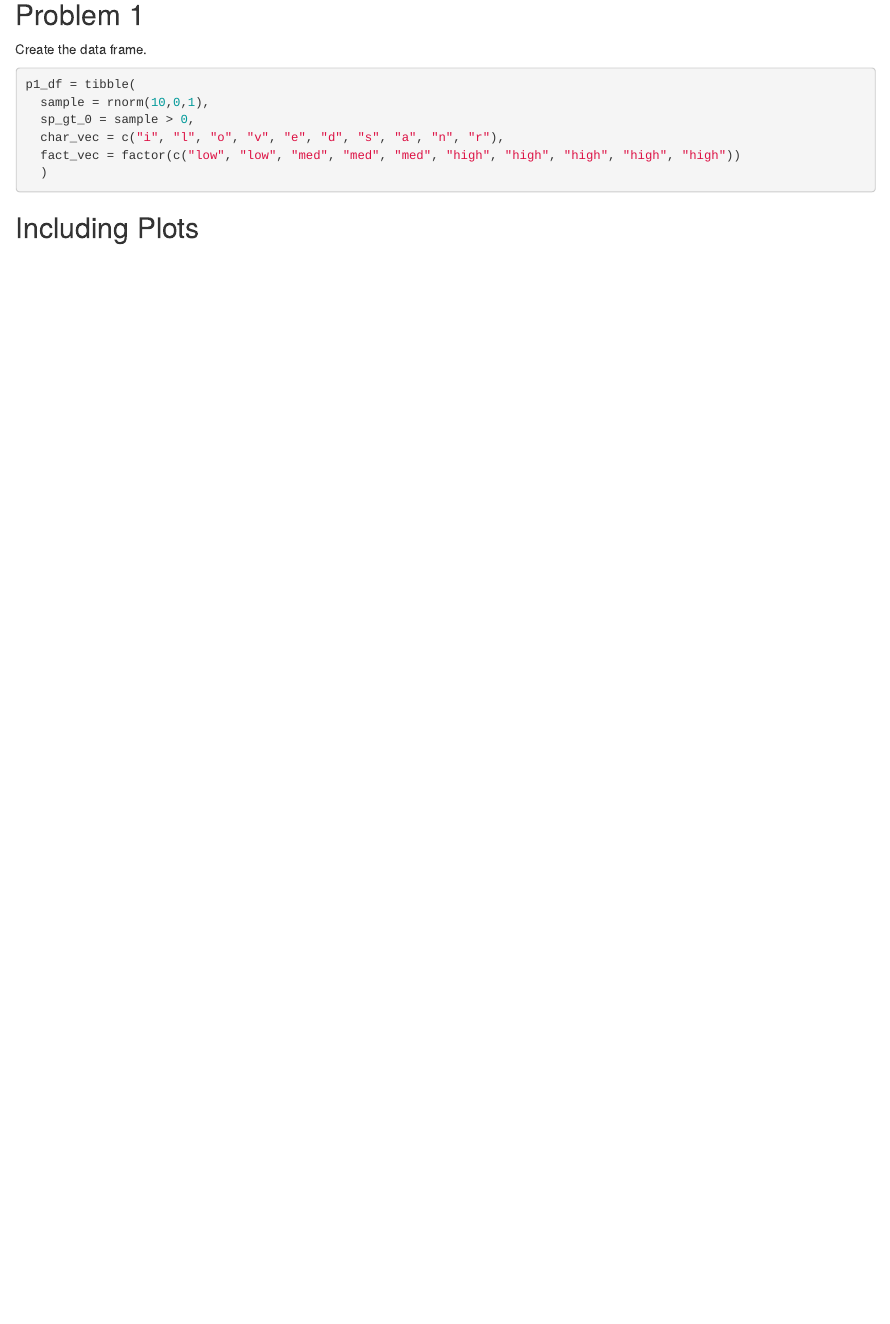
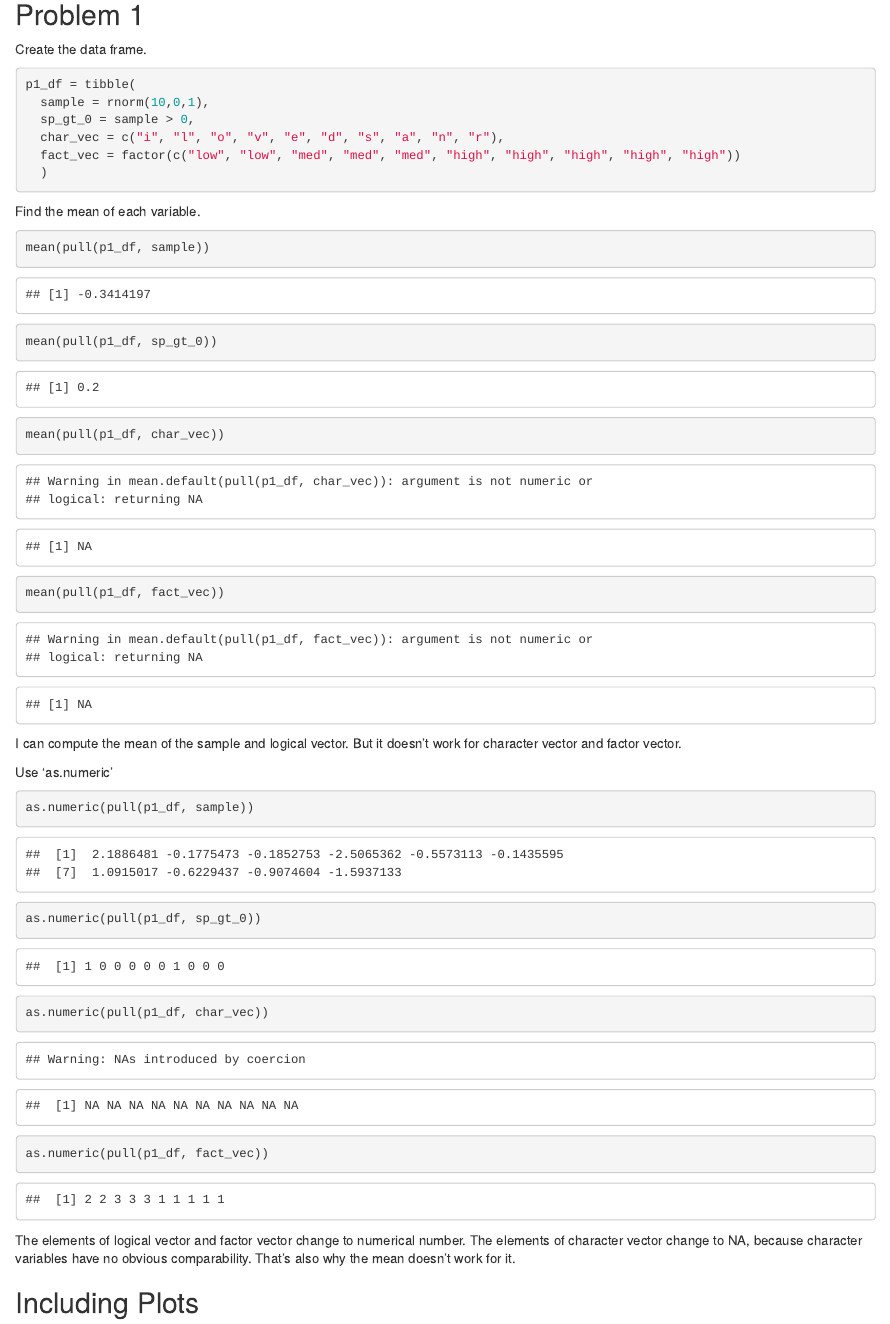
Before and after one commit to BuddGao/p8105_hw1_bg2715, an R Markdown document (p8105_hw1_bg2715.Rmd): the page in a window 1100 px wide, from 410 px down. Rendered offline with R 4.5, knitr and Pandoc, with nearby package versions; code that draws random numbers runs with fixed seeds of ours.

Commit message:
complatetion of problem 1

````diff
--- a/p8105_hw1_bg2715.Rmd
+++ b/p8105_hw1_bg2715.Rmd
@@ -22,5 +23,23 @@ p1_df = tibble(
   )
 ```
 
+Find the mean of each variable.
+```{r}
+mean(pull(p1_df, sample))
+mean(pull(p1_df, sp_gt_0))
+mean(pull(p1_df, char_vec))
+mean(pull(p1_df, fact_vec))
+```
+
+I can compute the mean of the sample and logical vector. But it doesn't work for character vector and factor vector.
+
+Use 'as.numeric'
+```{r}
+as.numeric(pull(p1_df, sample))
+as.numeric(pull(p1_df, sp_gt_0))
+as.numeric(pull(p1_df, char_vec))
+as.numeric(pull(p1_df, fact_vec))
+```
+The elements of logical vector and factor vector change to numerical number. The elements of character vector change to NA, because character variables have no obvious comparability. That's also why the mean doesn't work for it.
 
 ## Including Plots
````
Also changed, not shown: p8105_hw1_bg2715.Rmd (1 more changed lines).
